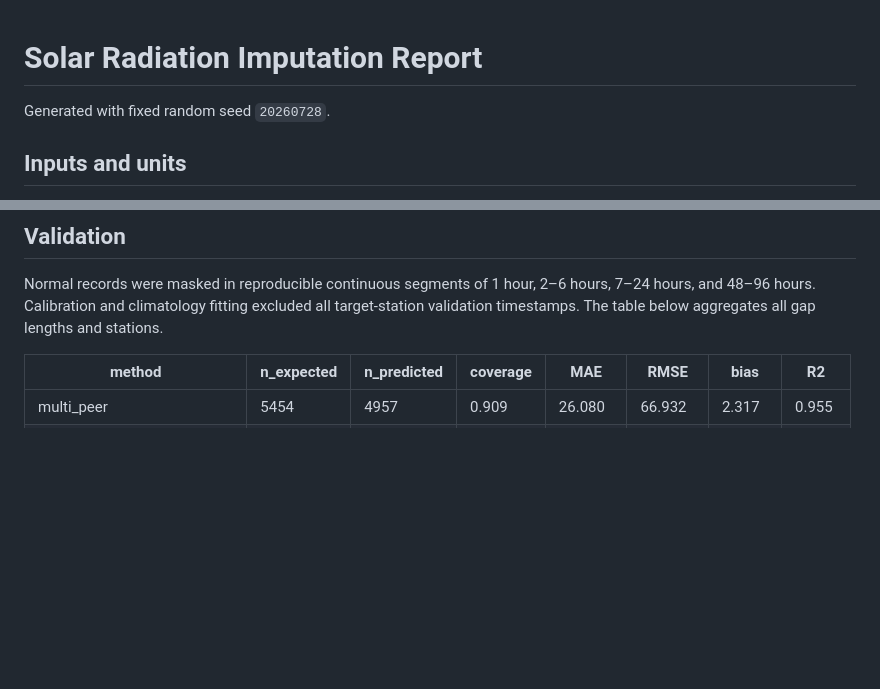
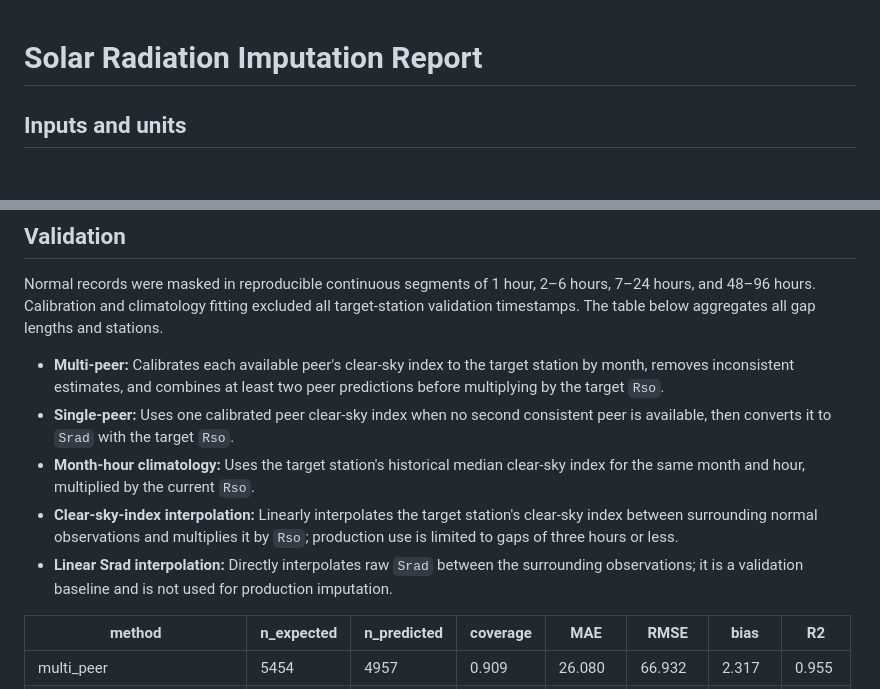
Before and after one commit to kiat/tx-soil-moisture, a Markdown page: data-cleanup-Su26/solar-radiation-qc/Solar_Radiation_Imputation_Report.md, 2 parts joined by grey strips. GitHub-like rendering; blank space fills up the shorter version.

```diff
--- a/data-cleanup-Su26/solar-radiation-qc/Solar_Radiation_Imputation_Report.md
+++ b/data-cleanup-Su26/solar-radiation-qc/Solar_Radiation_Imputation_Report.md
@@ -1,6 +1,4 @@
 # Solar Radiation Imputation Report
-
-Generated with fixed random seed `20260728`.
 
 ## Inputs and units
 
@@ -43,6 +42,20 @@ Normal records were masked in reproducible continuous segments of 1 hour, 2–6
 hours, 7–24 hours, and 48–96 hours. Calibration and climatology fitting excluded
 all target-station validation timestamps. The table below aggregates all gap
 lengths and stations.
+
+- **Multi-peer:** Calibrates each available peer's clear-sky index to the target
+  station by month, removes inconsistent estimates, and combines at least two
+  peer predictions before multiplying by the target `Rso`.
+- **Single-peer:** Uses one calibrated peer clear-sky index when no second
+  consistent peer is available, then converts it to `Srad` with the target `Rso`.
+- **Month-hour climatology:** Uses the target station's historical median
+  clear-sky index for the same month and hour, multiplied by the current `Rso`.
+- **Clear-sky-index interpolation:** Linearly interpolates the target station's
+  clear-sky index between surrounding normal observations and multiplies it by
+  `Rso`; production use is limited to gaps of three hours or less.
+- **Linear Srad interpolation:** Directly interpolates raw `Srad` between the
+  surrounding observations; it is a validation baseline and is not used for
+  production imputation.
 
 | method | n_expected | n_predicted | coverage | MAE | RMSE | bias | R2 |
 | --- | --- | --- | --- | --- | --- | --- | --- |
```
Also changed, not shown: other parts of data-cleanup-Su26/solar-radiation-qc/Solar_Radiation_Imputation_Report.md (+2 -0 lines).
